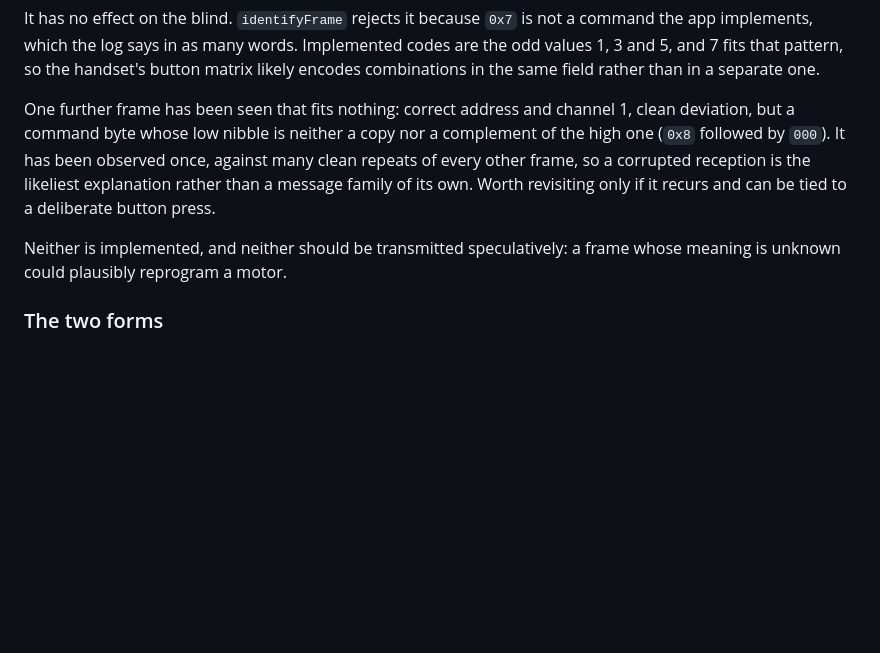
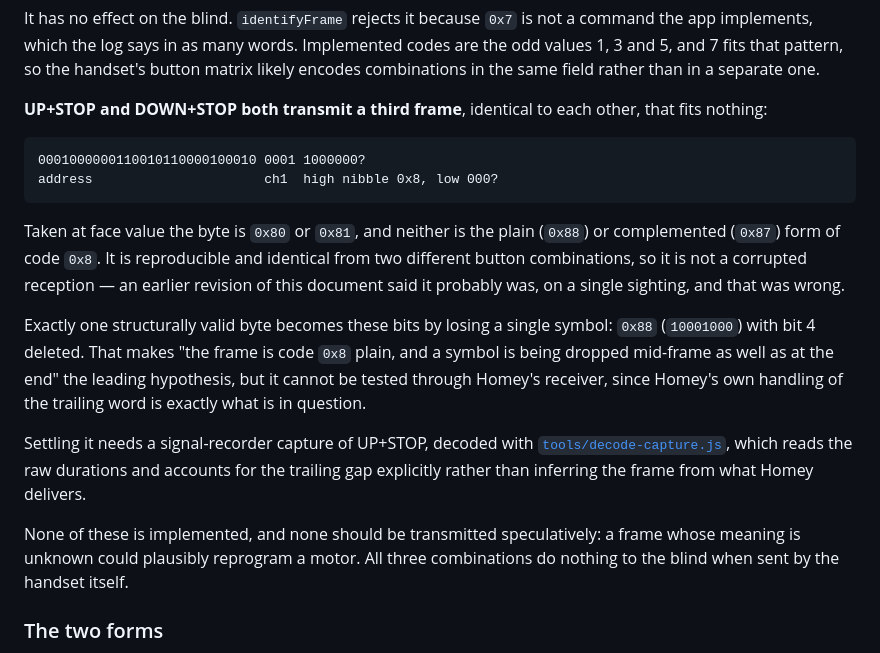
Before and after one commit to TheLostHomeyAppRepositories/com.bear.blinds, a Markdown page: RF_PROTOCOL.md, the part around the change. Drawn GitHub-style; blank space fills up the shorter version.

Commit message:
Correct the record on the 0x8 frame: it is reproducible
UP+STOP and DOWN+STOP both transmit it, bit for bit. The previous commit
called it a likely corrupted reception on the strength of a single
sighting; that was wrong, and the document now says so rather than
quietly changing its mind.

Taken at face value the byte is 0x80 or 0x81, neither the plain (0x88)
nor the complemented (0x87) form of code 0x8. Exactly one structurally
valid byte becomes those bits by losing a single symbol — 0x88 with bit 4
deleted — which makes a mid-frame drop the leading hypothesis. It cannot
be tested through Homey's receiver, because Homey's handling of the
trailing word is the thing in question, so this needs a signal-recorder
capture decoded by tools/decode-capture.js.

Still unimplemented and still never transmitted either way.

Co-Authored-By: Claude Opus 5 <noreply@anthropic.com>

````diff
--- a/RF_PROTOCOL.md
+++ b/RF_PROTOCOL.md
@@ -87,14 +87,30 @@ implements, which the log says in as many words. Implemented codes are the odd v
 and 7 fits that pattern, so the handset's button matrix likely encodes combinations in the same
 field rather than in a separate one.
 
-One further frame has been seen that fits nothing: correct address and channel 1, clean deviation,
-but a command byte whose low nibble is neither a copy nor a complement of the high one (`0x8`
-followed by `000`). It has been observed once, against many clean repeats of every other frame, so
-a corrupted reception is the likeliest explanation rather than a message family of its own. Worth
-revisiting only if it recurs and can be tied to a deliberate button press.
+**UP+STOP and DOWN+STOP both transmit a third frame**, identical to each other, that fits nothing:
 
-Neither is implemented, and neither should be transmitted speculatively: a frame whose meaning is
-unknown could plausibly reprogram a motor.
+```
+0001000000110010110000100010 0001 1000000?
+address                      ch1  high nibble 0x8, low 000?
+```
+
+Taken at face value the byte is `0x80` or `0x81`, and neither is the plain (`0x88`) or complemented
+(`0x87`) form of code `0x8`. It is reproducible and identical from two different button
+combinations, so it is not a corrupted reception — an earlier revision of this document said it
+probably was, on a single sighting, and that was wrong.
+
+Exactly one structurally valid byte becomes these bits by losing a single symbol: `0x88`
+(`10001000`) with bit 4 deleted. That makes "the frame is code `0x8` plain, and a symbol is being
+dropped mid-frame as well as at the end" the leading hypothesis, but it cannot be tested through
+Homey's receiver, since Homey's own handling of the trailing word is exactly what is in question.
+
+Settling it needs a signal-recorder capture of UP+STOP, decoded with
+[`tools/decode-capture.js`](tools/decode-capture.js), which reads the raw durations and accounts
+for the trailing gap explicitly rather than inferring the frame from what Homey delivers.
+
+None of these is implemented, and none should be transmitted speculatively: a frame whose meaning
+is unknown could plausibly reprogram a motor. All three combinations do nothing to the blind when
+sent by the handset itself.
 
 ### The two forms
 
````
